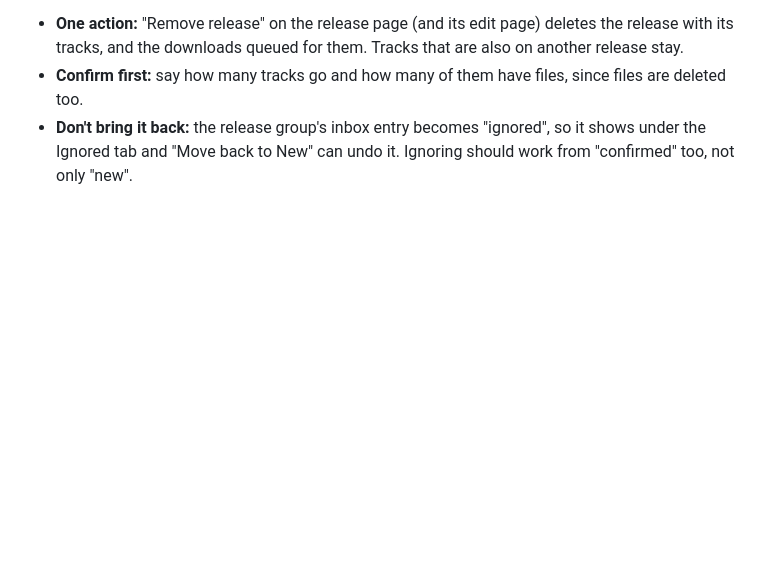
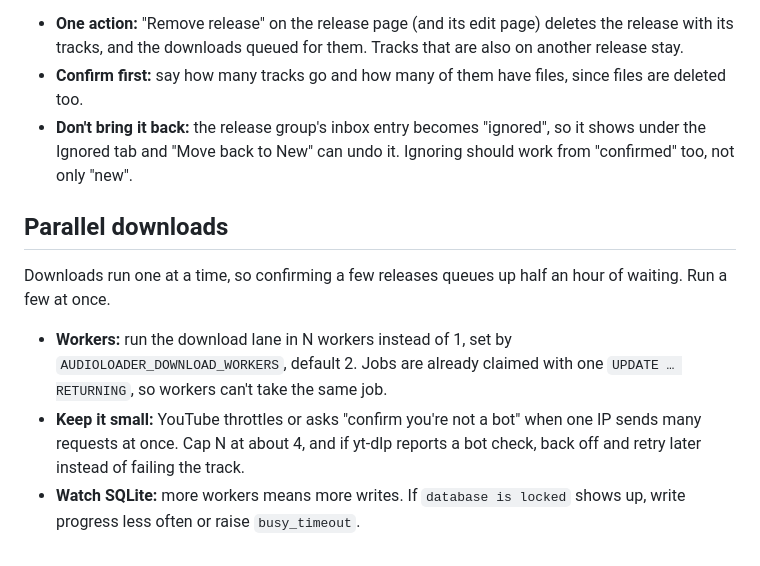
Before and after one commit to AnanasekE/audioloader, a Markdown page: REQUESTS.md, the part around the change. GitHub-like rendering; blank space fills up the shorter version.

Commit message:
Add request: run several downloads at once

```diff
--- a/REQUESTS.md
+++ b/REQUESTS.md
@@ -130,3 +130,11 @@ Removing a confirmed release I don't care about takes three steps now: delete ea
 - **One action:** "Remove release" on the release page (and its edit page) deletes the release with its tracks, and the downloads queued for them. Tracks that are also on another release stay.
 - **Confirm first:** say how many tracks go and how many of them have files, since files are deleted too.
 - **Don't bring it back:** the release group's inbox entry becomes "ignored", so it shows under the Ignored tab and "Move back to New" can undo it. Ignoring should work from "confirmed" too, not only "new".
+
+## Parallel downloads
+
+Downloads run one at a time, so confirming a few releases queues up half an hour of waiting. Run a few at once.
+
+- **Workers:** run the download lane in N workers instead of 1, set by `AUDIOLOADER_DOWNLOAD_WORKERS`, default 2. Jobs are already claimed with one `UPDATE … RETURNING`, so workers can't take the same job.
+- **Keep it small:** YouTube throttles or asks "confirm you're not a bot" when one IP sends many requests at once. Cap N at about 4, and if yt-dlp reports a bot check, back off and retry later instead of failing the track.
+- **Watch SQLite:** more workers means more writes. If `database is locked` shows up, write progress less often or raise `busy_timeout`.
```
